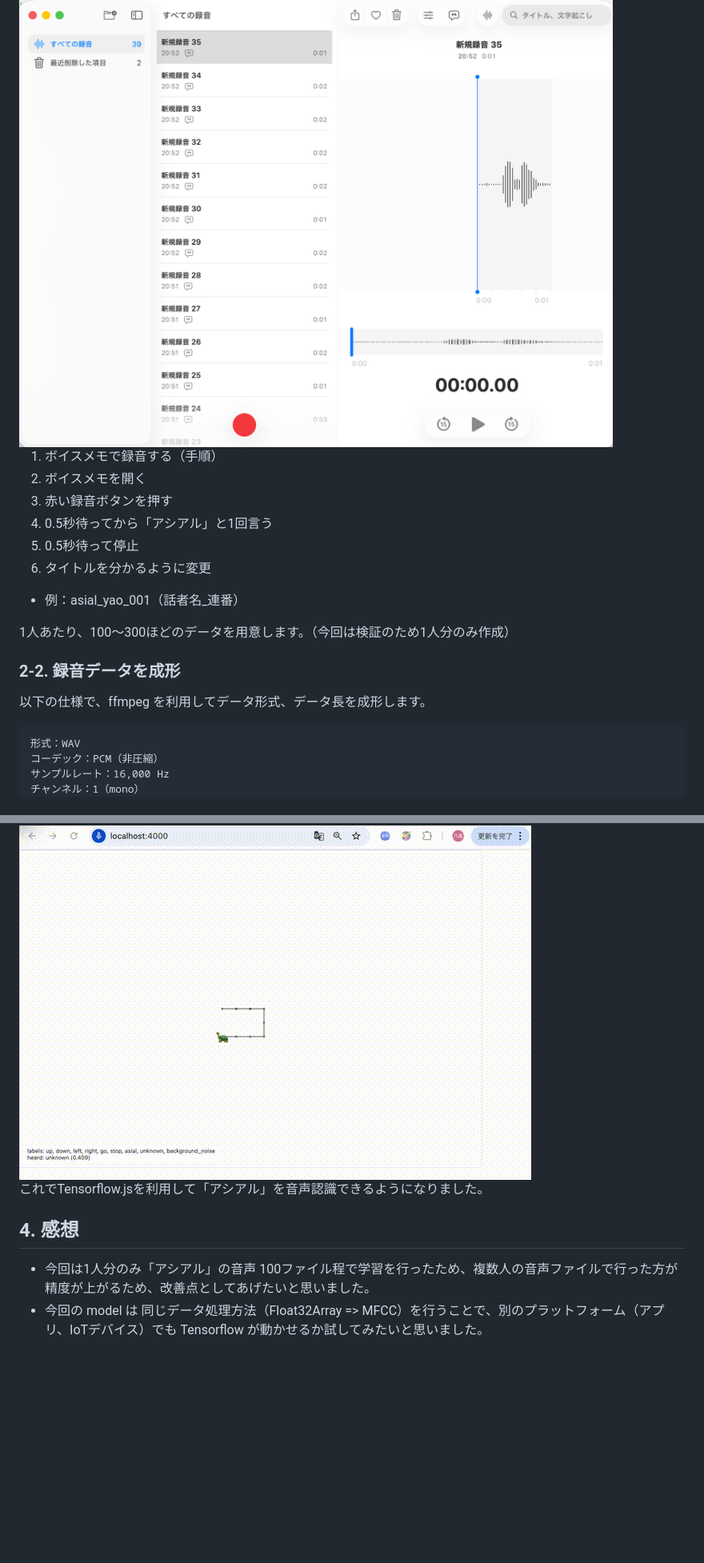
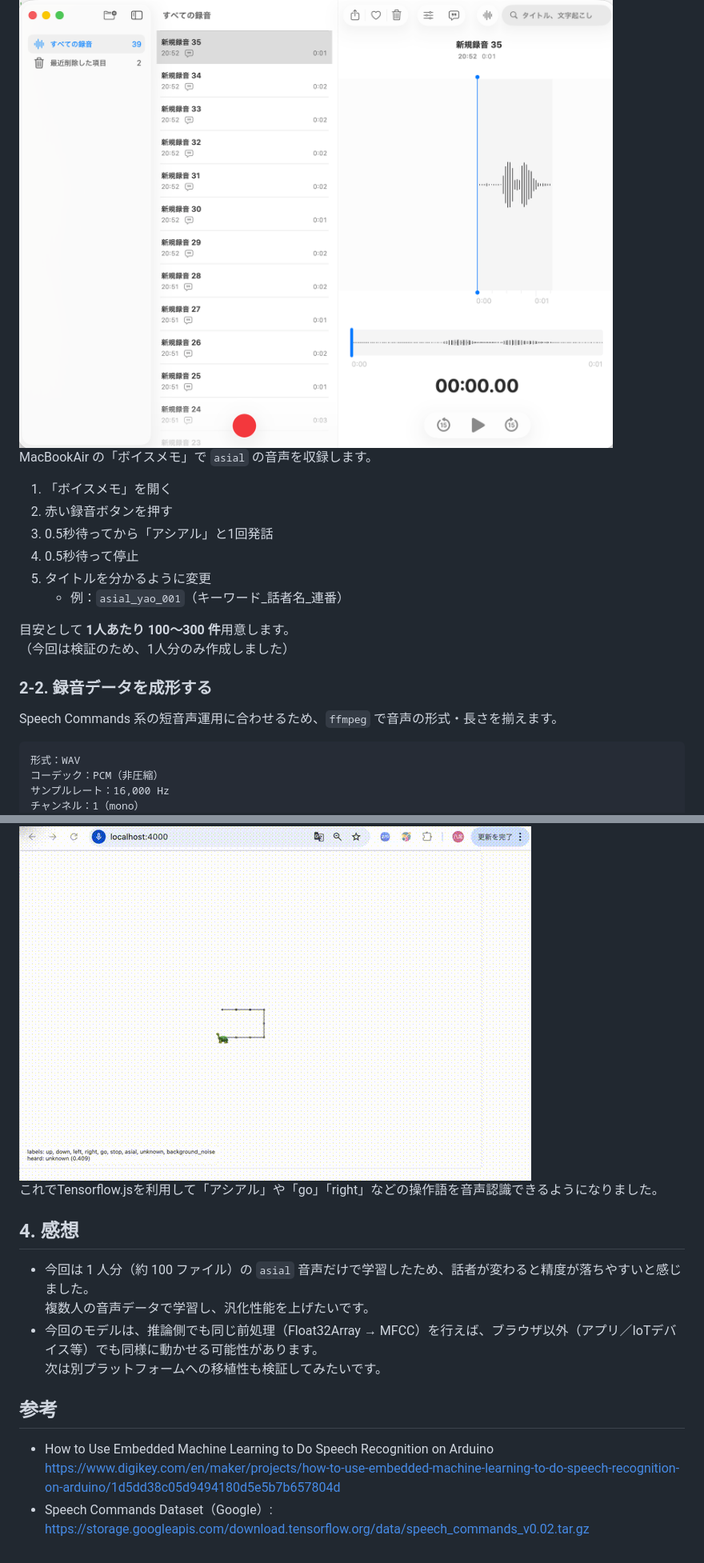
Before and after one commit to ytatsuno/202601_voice_recognition, a Markdown page: README.md, 2 parts joined by grey strips. Shown at 80% size. Rendered like a GitHub page; blank space fills up the shorter version.

````diff
--- a/README.md
+++ b/README.md
@@ -26,18 +30,22 @@ Tensorflow.js を用いることで様々なwebサイトやIoTデバイスにお
 
 <img src="/res/step3.png" alt="">
 
-1. ボイスメモで録音する（手順）
-1. ボイスメモを開く
-1. 赤い録音ボタンを押す
-1. 0.5秒待ってから「アシアル」と1回言う
-1. 0.5秒待って停止
-1. タイトルを分かるように変更
-  - 例：asial_yao_001（話者名_連番）
+MacBookAir の「ボイスメモ」で `asial` の音声を収録します。
 
-1人あたり、100〜300ほどのデータを用意します。（今回は検証のため1人分のみ作成）
+1. 「ボイスメモ」を開く
+2. 赤い録音ボタンを押す
+3. 0.5秒待ってから「アシアル」と1回発話
+4. 0.5秒待って停止
+5. タイトルを分かるように変更
+   - 例：`asial_yao_001`（キーワード_話者名_連番）
 
-### 2-2. 録音データを成形
-以下の仕様で、ffmpeg を利用してデータ形式、データ長を成形します。
+目安として **1人あたり 100〜300 件**用意します。
+（今回は検証のため、1人分のみ作成しました）
+
+### 2-2. 録音データを成形する
+
+Speech Commands 系の短音声運用に合わせるため、`ffmpeg` で音声の形式・長さを揃えます。
+
 
 ```
 形式：WAV
@@ -731,10 +743,17 @@ async function startMicLoop(onaudioprocessCallback) {
 
 <img src="/res/step4.gif" alt="">
 
-これでTensorflow.jsを利用して「アシアル」を音声認識できるようになりました。
+これでTensorflow.jsを利用して「アシアル」や「go」「right」などの操作語を音声認識できるようになりました。
 
 
 ## 4. 感想
 
-- 今回は1人分のみ「アシアル」の音声 100ファイル程で学習を行ったため、複数人の音声ファイルで行った方が精度が上がるため、改善点としてあげたいと思いました。
-- 今回の model は 同じデータ処理方法（Float32Array => MFCC）を行うことで、別のプラットフォーム（アプリ、IoTデバイス）でも Tensorflow が動かせるか試してみたいと思いました。
+- 今回は 1 人分（約 100 ファイル）の `asial` 音声だけで学習したため、話者が変わると精度が落ちやすいと感じました。
+  複数人の音声データで学習し、汎化性能を上げたいです。
+- 今回のモデルは、推論側でも同じ前処理（Float32Array → MFCC）を行えば、ブラウザ以外（アプリ／IoTデバイス等）でも同様に動かせる可能性があります。
+  次は別プラットフォームへの移植性も検証してみたいです。
+
+## 参考
+
+- How to Use Embedded Machine Learning to Do Speech Recognition on Arduino https://www.digikey.com/en/maker/projects/how-to-use-embedded-machine-learning-to-do-speech-recognition-on-arduino/1d5dd38c05d9494180d5e5b7b657804d
+- Speech Commands Dataset（Google）: https://storage.googleapis.com/download.tensorflow.org/data/speech_commands_v0.02.tar.gz
````
Also changed, not shown: other parts of README.md (+33 -25 lines).
